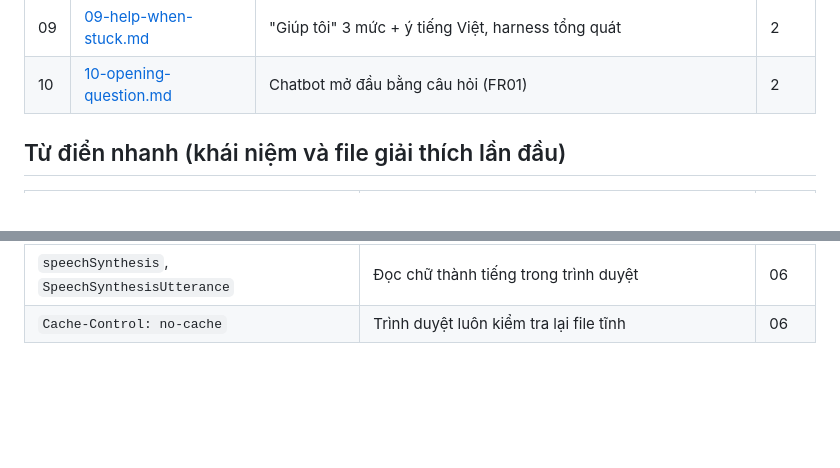
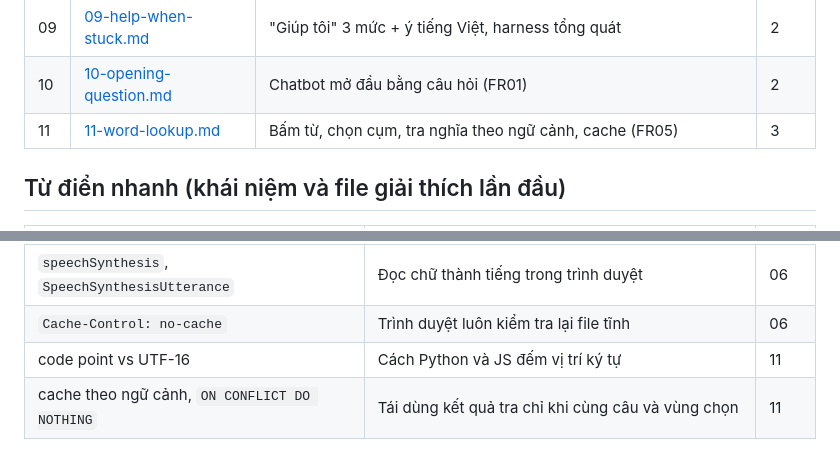
Before and after one commit to quocphandev/english-companion, a Markdown page: docs/learning/README.md, 2 parts joined by grey strips. Rendered like a GitHub page; blank space fills up the shorter version.

Commit message:
docs: learning note 11 and progress for FR05
Co-Authored-By: Claude Opus 5.5 <noreply@anthropic.com>

```diff
--- a/docs/learning/README.md
+++ b/docs/learning/README.md
@@ -14,6 +14,7 @@ Mỗi việc xong có một file. Đọc theo thứ tự số; mỗi file chỉ
 | 08 | [08-corrections-eval.md](08-corrections-eval.md) | Prompt v2, thẻ sửa hai chế độ, bộ 30 câu đánh giá | 2 |
 | 09 | [09-help-when-stuck.md](09-help-when-stuck.md) | "Giúp tôi" 3 mức + ý tiếng Việt, harness tổng quát | 2 |
 | 10 | [10-opening-question.md](10-opening-question.md) | Chatbot mở đầu bằng câu hỏi (FR01) | 2 |
+| 11 | [11-word-lookup.md](11-word-lookup.md) | Bấm từ, chọn cụm, tra nghĩa theo ngữ cảnh, cache (FR05) | 3 |
 
 ## Từ điển nhanh (khái niệm và file giải thích lần đầu)
 
@@ -55,3 +56,5 @@ Mỗi việc xong có một file. Đọc theo thứ tự số; mỗi file chỉ
 | harness tổng quát `run_structured` | Một vòng lặp gọi–kiểm tra–sửa cho mọi schema | 09 |
 | `speechSynthesis`, `SpeechSynthesisUtterance` | Đọc chữ thành tiếng trong trình duyệt | 06 |
 | `Cache-Control: no-cache` | Trình duyệt luôn kiểm tra lại file tĩnh | 06 |
+| code point vs UTF-16 | Cách Python và JS đếm vị trí ký tự | 11 |
+| cache theo ngữ cảnh, `ON CONFLICT DO NOTHING` | Tái dùng kết quả tra chỉ khi cùng câu và vùng chọn | 11 |
```
Also changed, not shown: docs/learning/11-word-lookup.md (added, +83 -0 lines), progress.md (+5 -0 lines).
